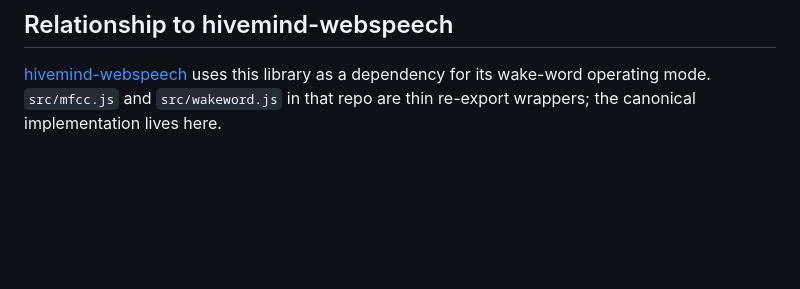
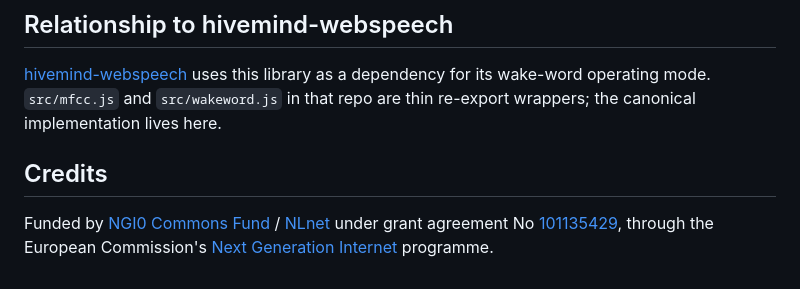
Before and after one commit to TigreGotico/precise-onnx-js, a Markdown page: README.md, the part around the change. Drawn GitHub-style; blank space fills up the shorter version.

Commit message:
docs: NLnet/NGI0 funding attribution (#2)

```diff
--- a/README.md
+++ b/README.md
@@ -147,3 +147,9 @@ See [`docs/testing.md`](docs/testing.md) for full test coverage details.
 [hivemind-webspeech](https://github.com/JarbasHiveMind/hivemind-webspeech) uses this library
 as a dependency for its wake-word operating mode. `src/mfcc.js` and `src/wakeword.js` in that
 repo are thin re-export wrappers; the canonical implementation lives here.
+
+## Credits
+
+Funded by [NGI0 Commons Fund](https://nlnet.nl/project/OpenVoiceOS) / [NLnet](https://nlnet.nl)
+under grant agreement No [101135429](https://cordis.europa.eu/project/id/101135429),
+through the European Commission's [Next Generation Internet](https://ngi.eu) programme.
```
